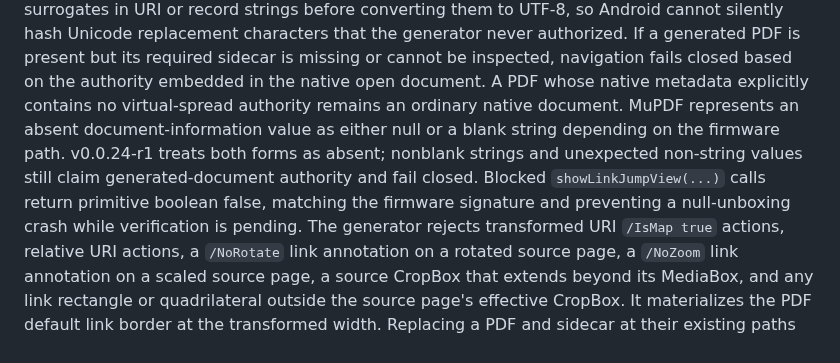
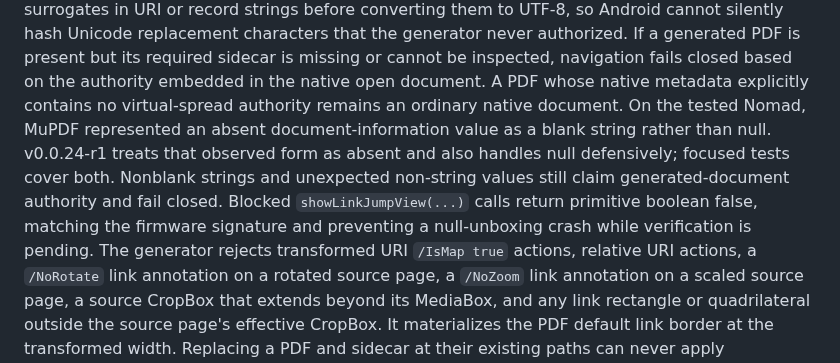
Before and after one commit to techrebbe/supernote-rtl-reader, a Markdown page: virtual-spread-module/README.md, the part around the change. Rendered like a GitHub page.

Commit message:
Clarify observed metadata behavior

```diff
--- a/virtual-spread-module/README.md
+++ b/virtual-spread-module/README.md
@@ -51,12 +51,13 @@ If a generated PDF is present but its required sidecar is missing or cannot be
 inspected, navigation fails closed based on the authority embedded in the native
 open document. A PDF whose native metadata explicitly contains no virtual-spread
 authority remains an ordinary native document.
-MuPDF represents an absent document-information value as either null or a blank
-string depending on the firmware path. v0.0.24-r1 treats both forms as absent;
-nonblank strings and unexpected non-string values still claim generated-document
-authority and fail closed. Blocked `showLinkJumpView(...)` calls return primitive
-boolean false, matching the firmware signature and preventing a null-unboxing
-crash while verification is pending.
+On the tested Nomad, MuPDF represented an absent document-information value as
+a blank string rather than null. v0.0.24-r1 treats that observed form as absent
+and also handles null defensively; focused tests cover both. Nonblank strings and
+unexpected non-string values still claim generated-document authority and fail
+closed. Blocked `showLinkJumpView(...)` calls return primitive boolean false,
+matching the firmware signature and preventing a null-unboxing crash while
+verification is pending.
 The generator rejects transformed URI `/IsMap true` actions, relative URI
 actions, a `/NoRotate` link annotation on a rotated source page, a `/NoZoom`
 link annotation on a scaled source page, a source
```
